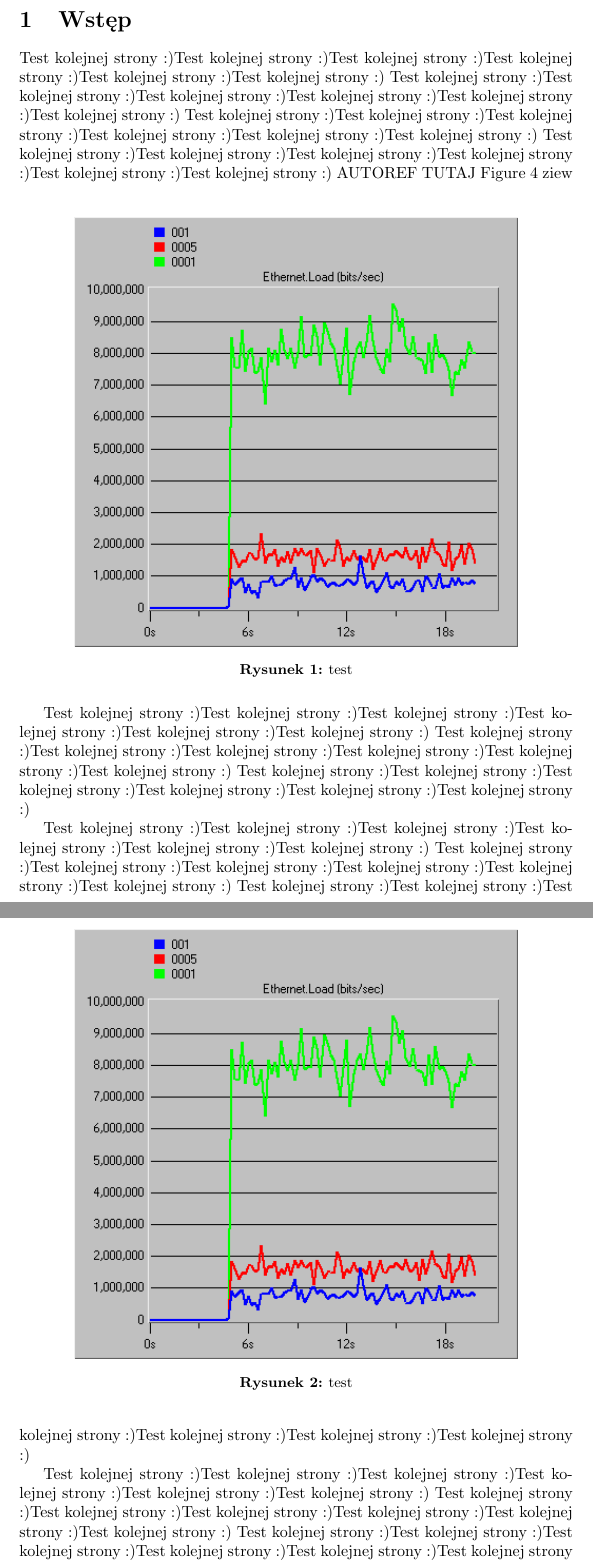
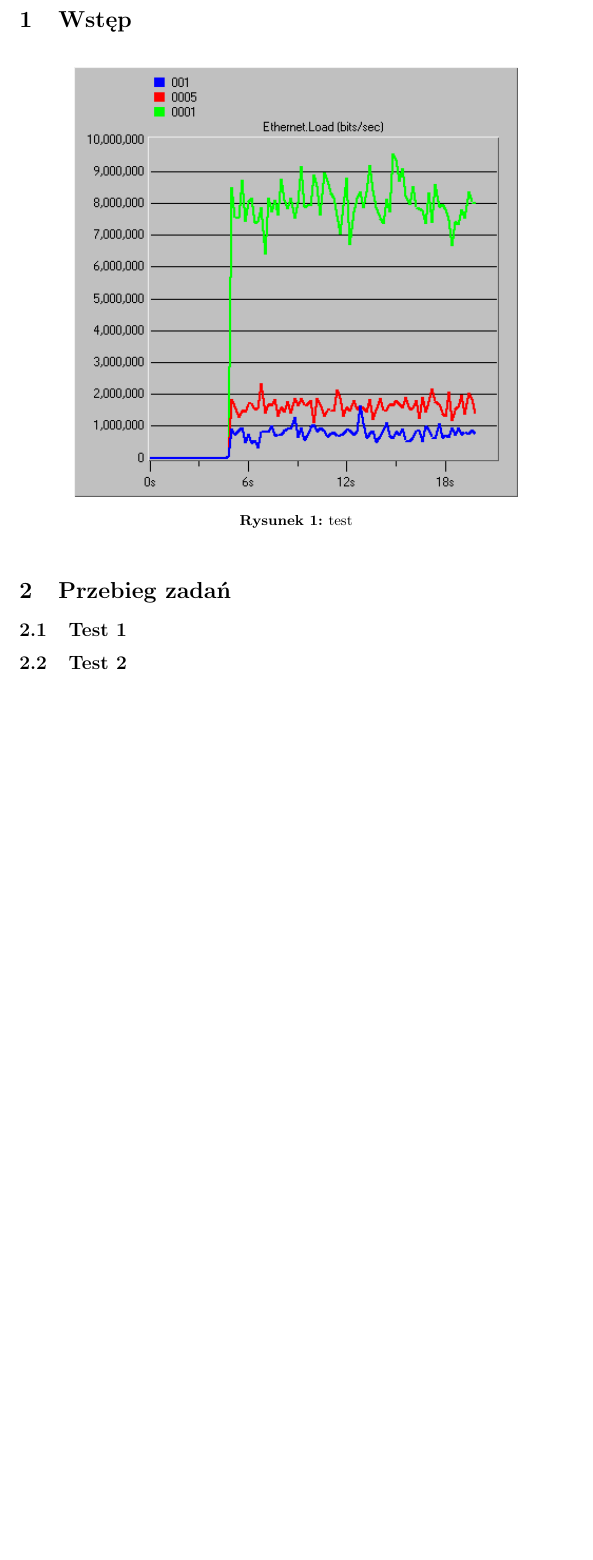
Before and after one commit to Dearn/Sprawozdania, a LaTeX document (Sieci/1/sprawozdanie.tex): two parts of pages 3 and 4 of 6 before the commit and part of page 3 of 4 after it, the two joined at a grey line, cut so that both start at the same text, the shorter picture padded with empty space. Compiled offline with pdfLaTeX.

Commit message:
Updatead readme + sprawozdanie.tex

```diff
--- a/Sieci/1/sprawozdanie.tex
+++ b/Sieci/1/sprawozdanie.tex
@@ -37,25 +37,13 @@
 \end{tableofcontents}
 \newpage
 \section{Wstęp}
-Test kolejnej strony :)Test kolejnej strony :)Test kolejnej strony :)Test kolejnej strony :)Test kolejnej strony :)Test kolejnej strony :)
-Test kolejnej strony :)Test kolejnej strony :)Test kolejnej strony :)Test kolejnej strony :)Test kolejnej strony :)Test kolejnej strony :)
-Test kolejnej strony :)Test kolejnej strony :)Test kolejnej strony :)Test kolejnej strony :)Test kolejnej strony :)Test kolejnej strony :)
-Test kolejnej strony :)Test kolejnej strony :)Test kolejnej strony :)Test kolejnej strony :)Test kolejnej strony :)Test kolejnej strony :) AUTOREF TUTAJ \autoref{fig:example} ziew
+
 \begin{figure}[ht]
   \centering
   \includegraphics[width=0.8\textwidth]{screens/samo/load.png}
   \caption{test}
 \end{figure}
+\section{Przebieg zadań}
+\subsection{Test 1}
+\subsection{Test 2}
 
-Test kolejnej strony :)Test kolejnej strony :)Test kolejnej strony :)Test kolejnej strony :)Test kolejnej strony :)Test kolejnej strony :)
-Test kolejnej strony :)Test kolejnej strony :)Test kolejnej strony :)Test kolejnej strony :)Test kolejnej strony :)Test kolejnej strony :)
-Test kolejnej strony :)Test kolejnej strony :)Test kolejnej strony :)Test kolejnej strony :)Test kolejnej strony :)Test kolejnej strony :)
-\begin{figure}[ht]
-  \centering
-  \includegraphics[width=0.8\textwidth]{screens/samo/load.png}
-  \caption{test}
-\end{figure}
-
-Test kolejnej strony :)Test kolejnej strony :)Test kolejnej strony :)Test kolejnej strony :)Test kolejnej strony :)Test kolejnej strony :)
-Test kolejnej strony :)Test kolejnej strony :)Test kolejnej strony :)Test kolejnej strony :)Test kolejnej strony :)Test kolejnej strony :)
-Test kolejnej strony :)Test kolejnej strony :)Test kolejnej strony :)Test kolejnej strony :)Test kolejnej strony :)Test kolejnej strony :)
@@ -66,8 +50,3 @@ Test kolejnej strony :)Test kolejnej strony :)Test kolejnej strony :)Test kolejn
-\end{figure}
-
-Test kolejnej strony :)Test kolejnej strony :)Test kolejnej strony :)Test kolejnej strony :)Test kolejnej strony :)Test kolejnej strony :)
-Test kolejnej strony :)Test kolejnej strony :)Test kolejnej strony :)Test kolejnej strony :)Test kolejnej strony :)Test kolejnej strony :)
-Test kolejnej strony :)Test kolejnej strony :)Test kolejnej strony :)Test kolejnej strony :)Test kolejnej strony :)Test kolejnej strony :)
 \begin{figure}[ht]
   \centering
   \includegraphics[width=0.8\textwidth]{screens/samo/load.png}
```
Also changed, not shown: README.md, Sieci/1/sprawozdanie.tex (9 more changed lines).
